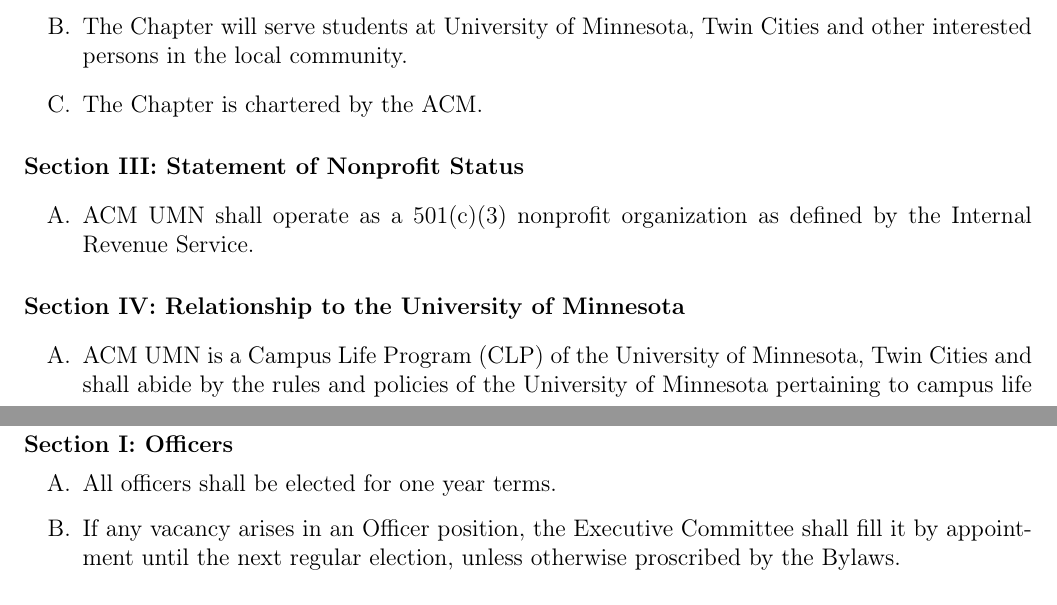
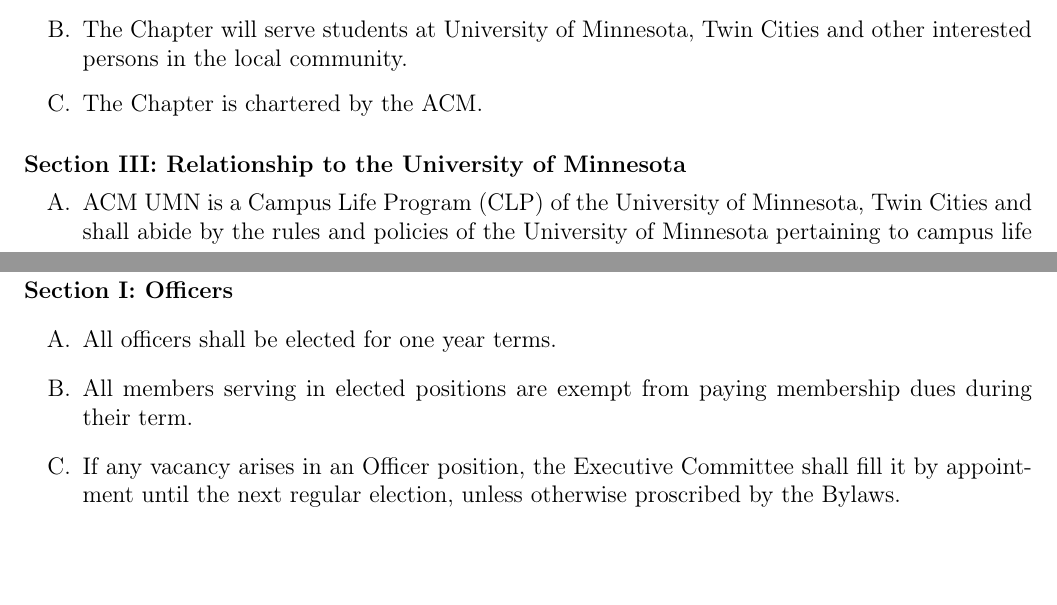
Before and after one commit to turnipjs/constitution, a LaTeX document (constitution.tex): two parts of pages 2 and 8 of 10, joined at a grey line, cut so that both start at the same text, the shorter picture padded with empty space. Compiled offline with pdfLaTeX; a LaTeX package or settings file that is missing is left out.

Commit message:
Update constitution.tex

```diff
--- a/constitution.tex
+++ b/constitution.tex
@@ -8,11 +8,6 @@
 % These are included from an external file so that they remain synchronized
 % with the ones in the bylaws.
 \input{name_and_mission_statement}
-
-\subsection{Statement of Nonprofit Status}
-\begin{enumerate}
-	\item ACM UMN shall operate as a 501(c)(3) nonprofit organization as defined by the Internal Revenue Service.
-\end{enumerate}
 
 \subsection{Relationship to the University of Minnesota}
 \begin{enumerate}
@@ -182,6 +177,7 @@
 \subsection{Officers}
 \begin{enumerate}
 	\item All officers shall be elected for one year terms.
+	\item All members serving in elected positions are exempt from paying membership dues during their term.
 	\item If any vacancy arises in an Officer position, the Executive Committee shall fill it by appointment until the next regular election, unless otherwise proscribed by the Bylaws.
 \end{enumerate}
 
```
